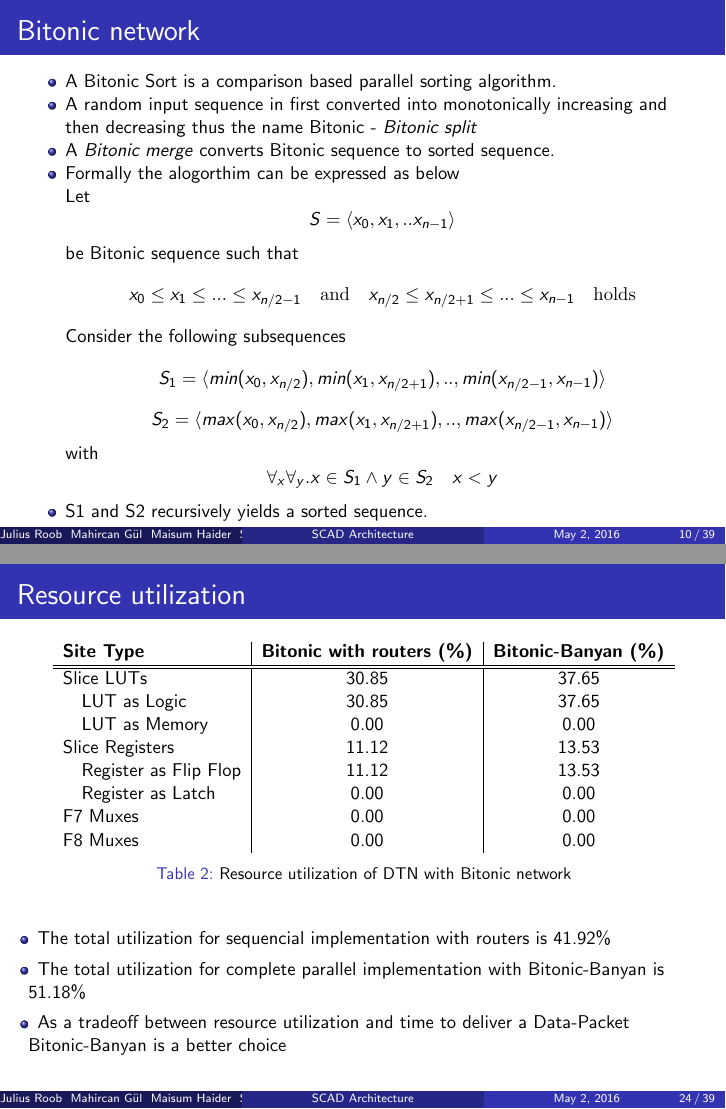
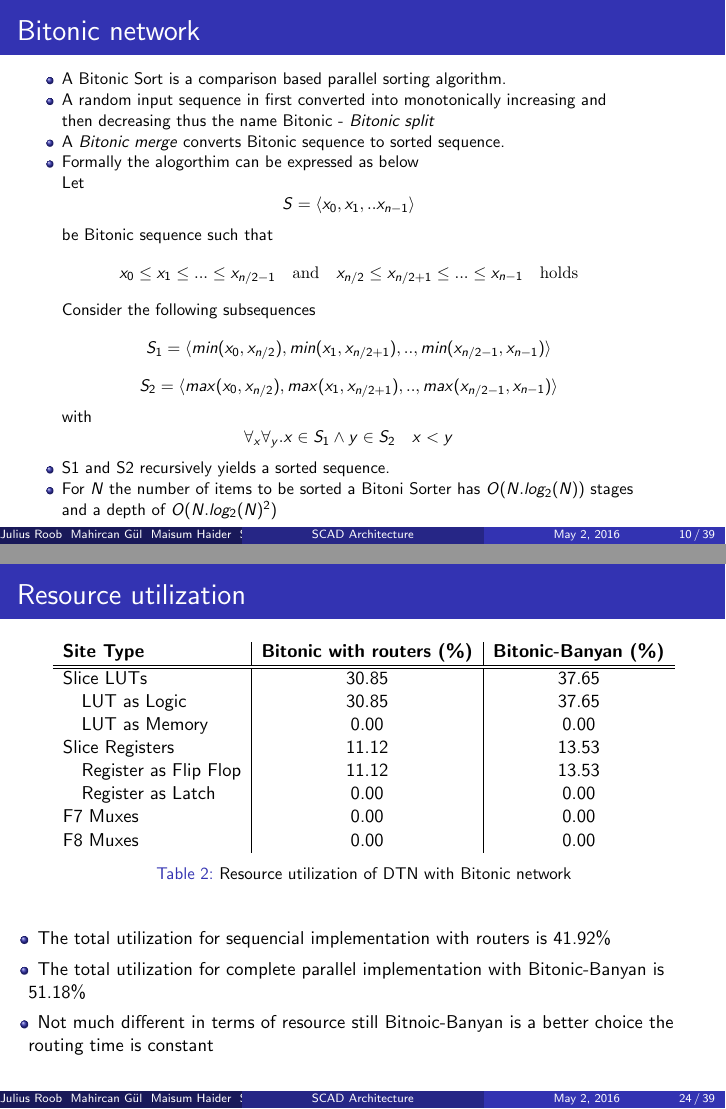
Before and after one commit to kannoth/SCAD, LaTeX slides (presentation/tex/presentation.tex, which reads presentation/tex/bitonic_network.tex, presentation/tex/bitonic_resource_util.tex): pages 10 and 24 of 39, joined at a grey line. Compiled offline with pdfLaTeX.

Commit message:
Add Document : Some changes in presentation slides.

```diff
--- a/presentation/tex/bitonic_network.tex
+++ b/presentation/tex/bitonic_network.tex
@@ -24,5 +24,6 @@
 				\]
   }
   \item S1 and S2 recursively yields a sorted sequence.
+  \item For $N$ the number of items to be sorted a Bitoni Sorter has $O(N.log_{2}(N))$ stages and a depth of $O(N.log_{2}(N)^{2})$ \\
 
 \end{frame}
--- a/presentation/tex/bitonic_resource_util.tex
+++ b/presentation/tex/bitonic_resource_util.tex
@@ -16,8 +16,8 @@
   \caption{Resource utilization of DTN with Bitonic network}
 \end{table}
 \itemize{
-  \item The total utilization for sequencial implementation with routers is 41.92\% \\
+  \item The total utilization for sequencial implementation with routers is 41.92\%\\
   \item The total utilization for complete parallel implementation with Bitonic-Banyan is 51.18\% \\
-  \item As a tradeoff between resource utilization and time to deliver a Data-Packet Bitonic-Banyan is a better choice \\
+  \item Not much different in terms of resource still Bitnoic-Banyan is a better choice the routing time is constant \\
 }
 \end{frame}
```
